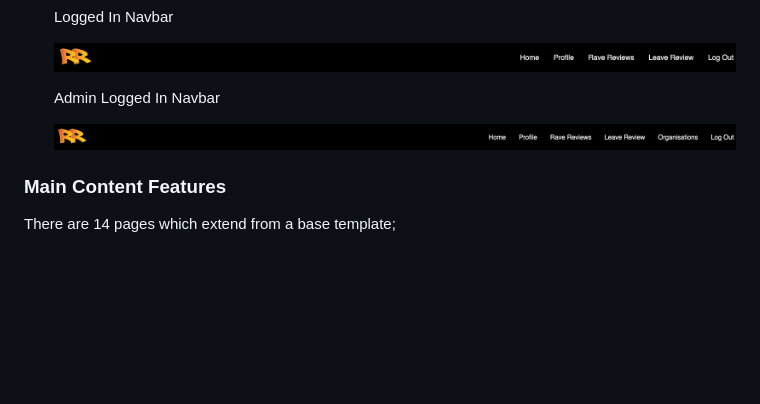
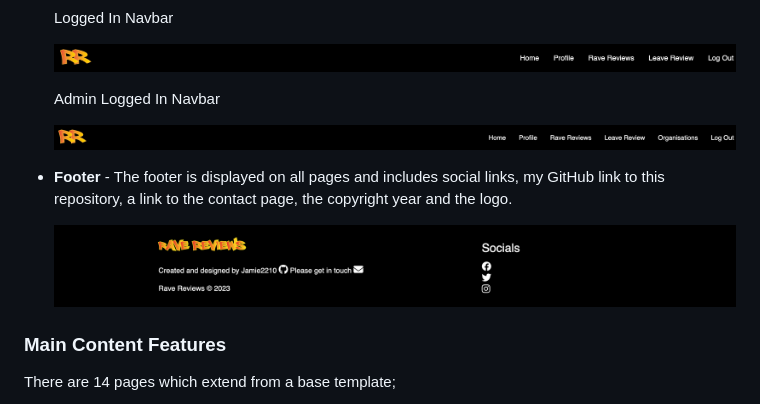
Before and after one commit to jamie2210/CI_MS3_RR, a Markdown page: README.md, the part around the change. GitHub-like rendering; blank space fills up the shorter version.

Commit message:
README: Add footer to base template section

```diff
--- a/README.md
+++ b/README.md
@@ -181,6 +181,10 @@ While mongodb stores the majority of the users' data in the database, images are
 
   ![Admin Logged In NavBar](documentation/images/features/admin-logged-in.png)
 
+* __Footer__ - The footer is displayed on all pages and includes social links, my GitHub link to this repository, a link to the contact page, the copyright year and the logo.
+
+  ![Footer](documentation/images/features/footer.png)
+
 ### __Main Content Features__
 
 
```
